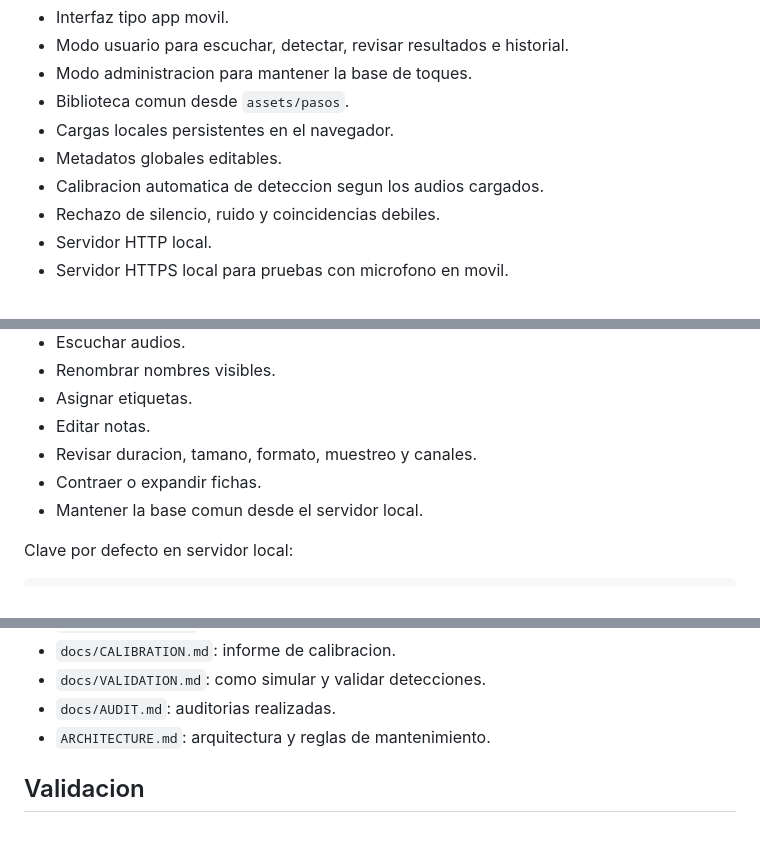
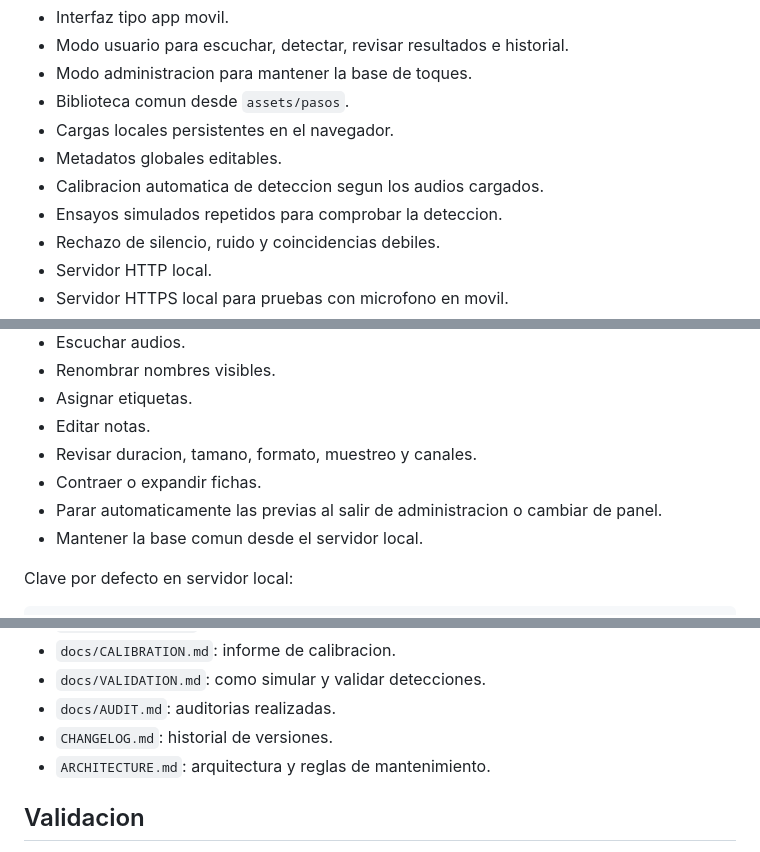
Before and after one commit to jesusgascon/PSGANGORRIN, a Markdown page: README.md, 3 parts joined by grey strips. Drawn GitHub-style.

```diff
--- a/README.md
+++ b/README.md
@@ -32,6 +33,7 @@ Incluye:
 - Cargas locales persistentes en el navegador.
 - Metadatos globales editables.
 - Calibracion automatica de deteccion segun los audios cargados.
+- Ensayos simulados repetidos para comprobar la deteccion.
 - Rechazo de silencio, ruido y coincidencias debiles.
 - Servidor HTTP local.
 - Servidor HTTPS local para pruebas con microfono en movil.
@@ -147,6 +149,7 @@ El modo administracion permite:
 - Editar notas.
 - Revisar duracion, tamano, formato, muestreo y canales.
 - Contraer o expandir fichas.
+- Parar automaticamente las previas al salir de administracion o cambiar de panel.
 - Mantener la base comun desde el servidor local.
 
 Clave por defecto en servidor local:
@@ -284,6 +287,7 @@ El navegador puede mostrar aviso de certificado porque es un certificado local d
 - `docs/CALIBRATION.md`: informe de calibracion.
 - `docs/VALIDATION.md`: como simular y validar detecciones.
 - `docs/AUDIT.md`: auditorias realizadas.
+- `CHANGELOG.md`: historial de versiones.
 - `ARCHITECTURE.md`: arquitectura y reglas de mantenimiento.
 
 ## Validacion
```
Also changed, not shown: other parts of README.md (+4 -3 lines), CHANGELOG.md (added, +38 -0 lines).
